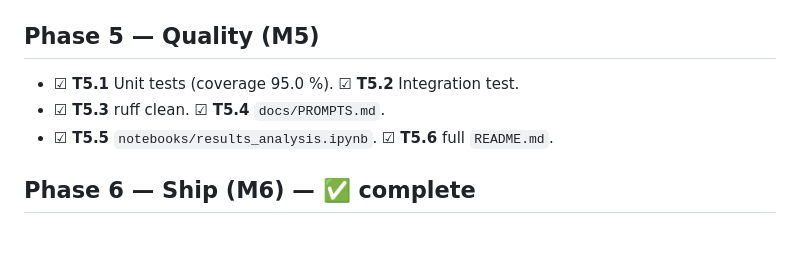
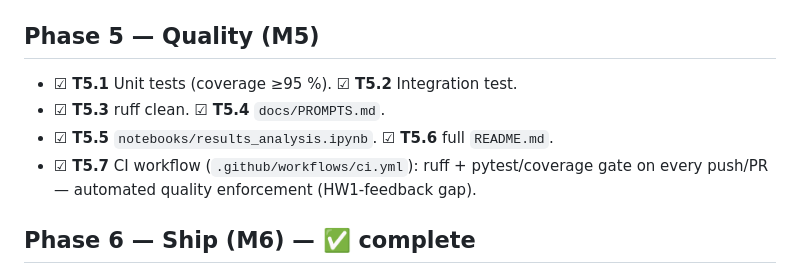
Before and after one commit to yosefshanaa/HW3, a Markdown page: docs/TODO.md, the part around the change. Drawn GitHub-style; blank space fills up the shorter version.

```diff
--- a/docs/TODO.md
+++ b/docs/TODO.md
@@ -40,9 +40,11 @@ Status keys: ☐ not started · ◐ in progress · ☑ done. Owner: `dev` (solo)
 - ☑ **T4.3** Cost/token reporting in the SDK (`_estimate_cost`).
 
 ## Phase 5 — Quality (M5)
-- ☑ **T5.1** Unit tests (coverage 95.0 %). ☑ **T5.2** Integration test.
+- ☑ **T5.1** Unit tests (coverage ≥95 %). ☑ **T5.2** Integration test.
 - ☑ **T5.3** ruff clean. ☑ **T5.4** `docs/PROMPTS.md`.
 - ☑ **T5.5** `notebooks/results_analysis.ipynb`. ☑ **T5.6** full `README.md`.
+- ☑ **T5.7** CI workflow (`.github/workflows/ci.yml`): ruff + pytest/coverage
+  gate on every push/PR — automated quality enforcement (HW1-feedback gap).
 
 ## Phase 6 — Ship (M6) — ✅ complete
 - ☑ **T6.1** Final clean compile + page/element verification. Built on TeX Live
```
Also changed, not shown: README.md (+5 -0 lines), docs/COURSE_ALIGNMENT.md (+1 -0 lines).
